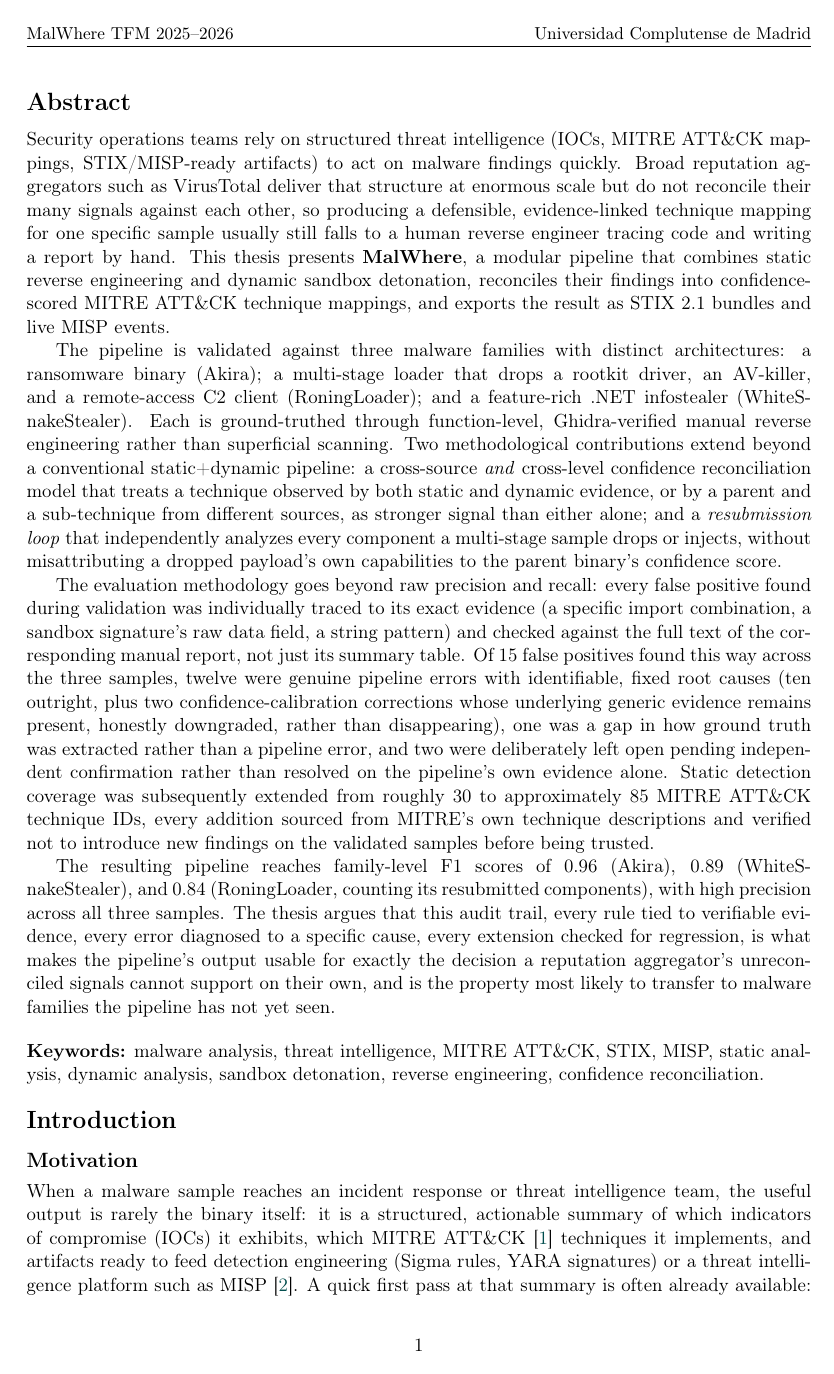
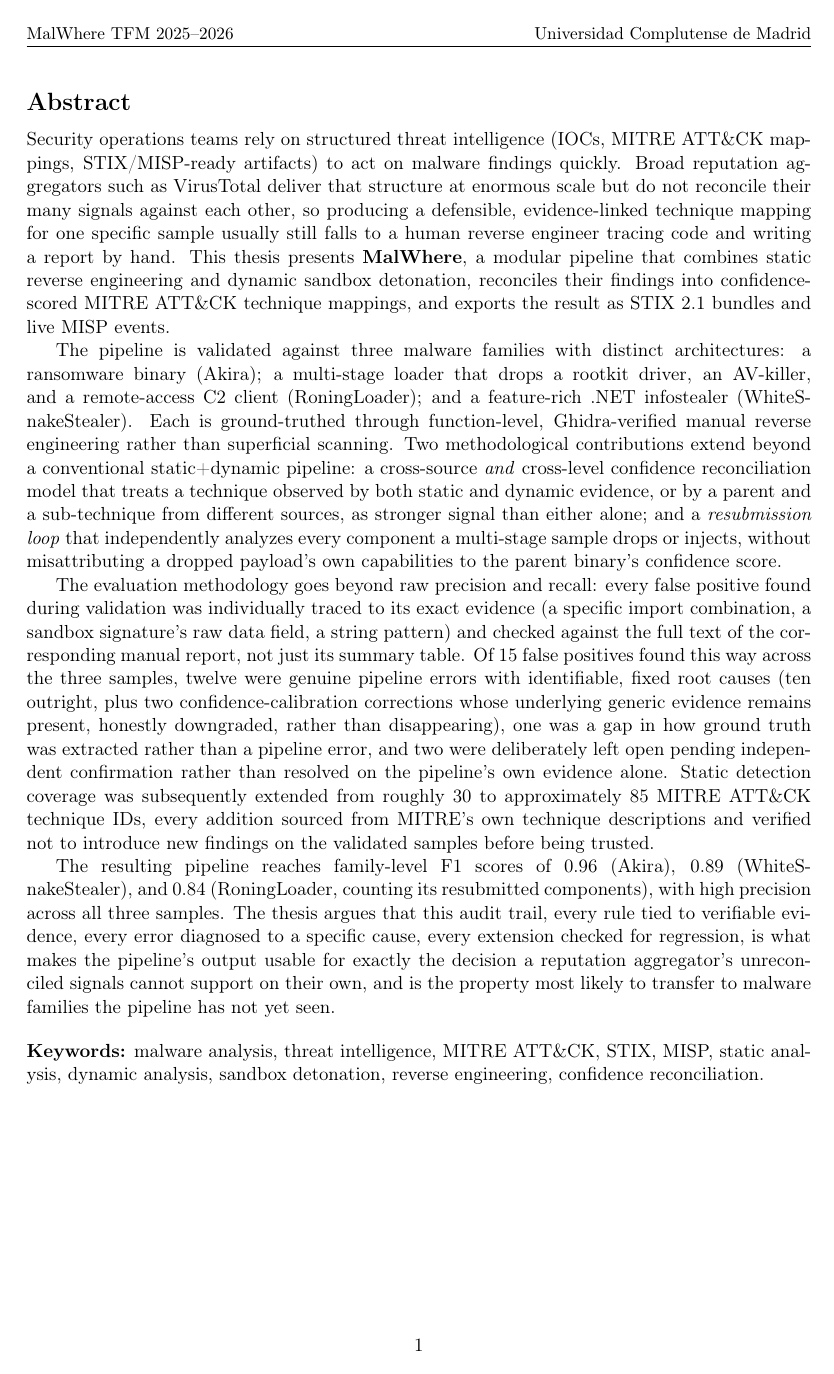
Before and after one commit to z0ltrak/MalWhere, a LaTeX document (paper/en/main.tex): page 3 of 22 before the commit and page 3 of 26 after it. The pictures show the PDF file paper/en/main.pdf that the author committed with the source.

Commit message:
paper: start each top-level section on a new page
Sections/subsections were already numbered by default; the gap was
page breaks, sections flowed onto the previous section's page.

```diff
--- a/paper/en/main.tex
+++ b/paper/en/main.tex
@@ -108,15 +108,24 @@
 \pagenumbering{arabic}
 
 \input{sections/abstract}
+\clearpage
 \input{sections/introduction}
+\clearpage
 \input{sections/related_work}
+\clearpage
 \input{sections/architecture}
+\clearpage
 \input{sections/evaluation}
+\clearpage
 \input{sections/case_studies}
+\clearpage
 \input{sections/limitations}
+\clearpage
 \input{sections/future_work}
+\clearpage
 \input{sections/conclusion}
 
+\clearpage
 \addcontentsline{toc}{section}{References}
 \bibliography{references}
 
@@ -124,6 +133,7 @@
 % Appendices (supplementary technical detail, not counted toward the limit)
 % ===========================================================================
 \appendix
+\clearpage
 \input{appendix/rules}
 
 \end{document}
```
Also changed, not shown: paper/es/main.tex (+10 -0 lines), paper/en/main.pdf, paper/es/main.pdf.
